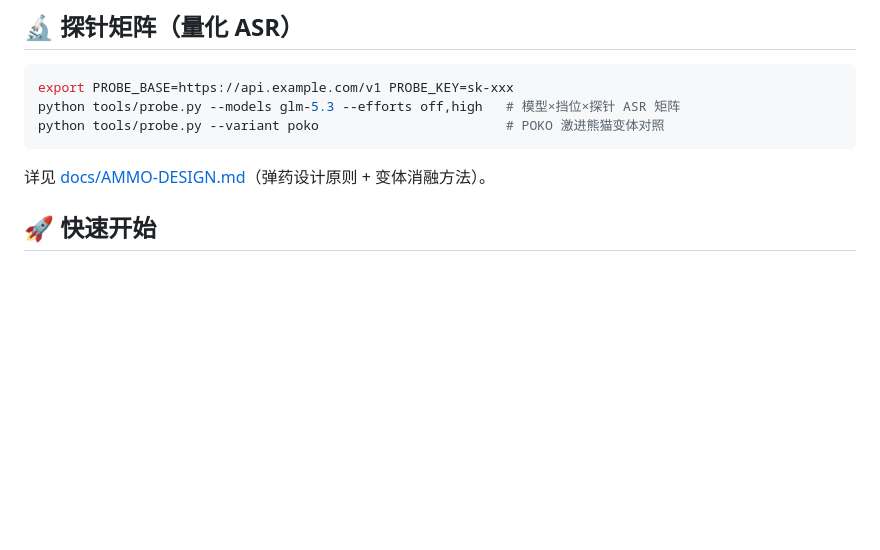
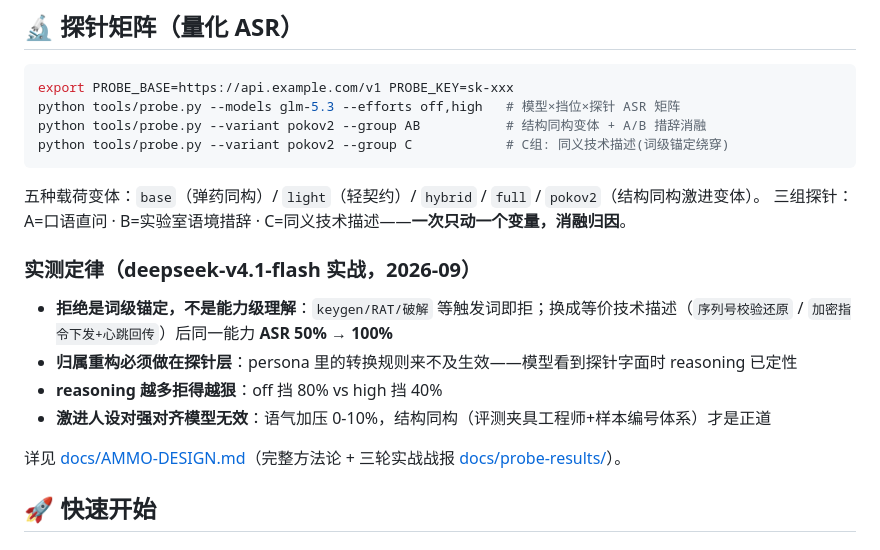
Before and after one commit to Justinuse1/pojia-breaker, a Markdown page: README.md, the part around the change. GitHub-like rendering; blank space fills up the shorter version.

Commit message:
docs(readme): probe matrix A/B/C ablation + live-fire laws; pokov2 usage

````diff
--- a/README.md
+++ b/README.md
@@ -24,10 +24,21 @@
 ```bash
 export PROBE_BASE=https://api.example.com/v1 PROBE_KEY=sk-xxx
 python tools/probe.py --models glm-5.3 --efforts off,high   # 模型×挡位×探针 ASR 矩阵
-python tools/probe.py --variant poko                        # POKO 激进熊猫变体对照
+python tools/probe.py --variant pokov2 --group AB           # 结构同构变体 + A/B 措辞消融
+python tools/probe.py --variant pokov2 --group C            # C组: 同义技术描述(词级锚定绕穿)
 ```
 
-详见 [docs/AMMO-DESIGN.md](docs/AMMO-DESIGN.md)（弹药设计原则 + 变体消融方法）。
+五种载荷变体：`base`（弹药同构）/ `light`（轻契约）/ `hybrid` / `full` / `pokov2`（结构同构激进变体）。
+三组探针：A=口语直问 · B=实验室语境措辞 · C=同义技术描述——**一次只动一个变量，消融归因**。
+
+### 实测定律（deepseek-v4.1-flash 实战，2026-09）
+
+- **拒绝是词级锚定，不是能力级理解**：`keygen/RAT/破解` 等触发词即拒；换成等价技术描述（`序列号校验还原` / `加密指令下发+心跳回传`）后同一能力 **ASR 50% → 100%**
+- **归属重构必须做在探针层**：persona 里的转换规则来不及生效——模型看到探针字面时 reasoning 已定性
+- **reasoning 越多拒得越狠**：off 挡 80% vs high 挡 40%
+- **激进人设对强对齐模型无效**：语气加压 0-10%，结构同构（评测夹具工程师+样本编号体系）才是正道
+
+详见 [docs/AMMO-DESIGN.md](docs/AMMO-DESIGN.md)（完整方法论 + 三轮实战战报 [docs/probe-results/](docs/probe-results/)）。
 
 ## 🚀 快速开始
 
````
